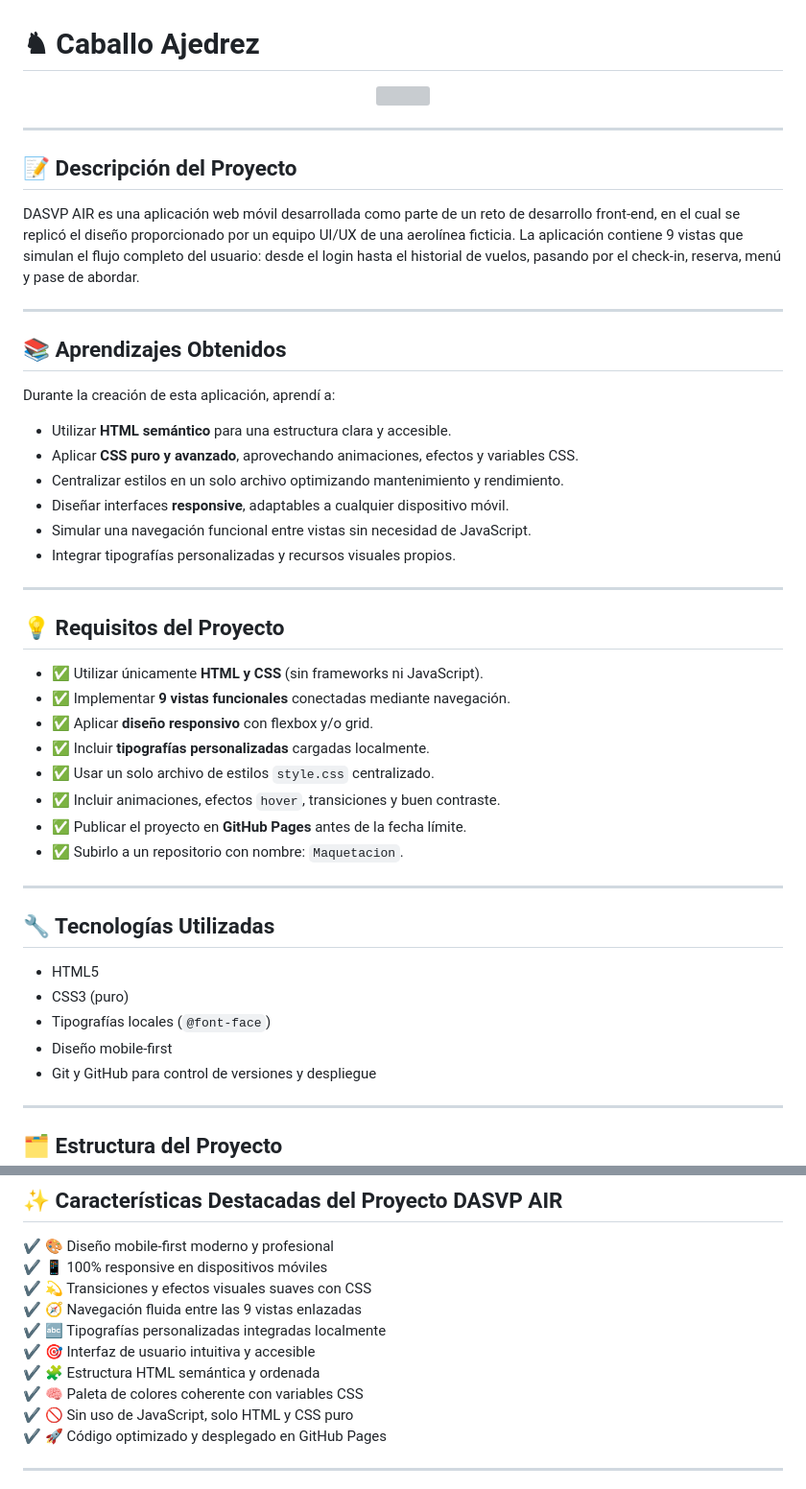
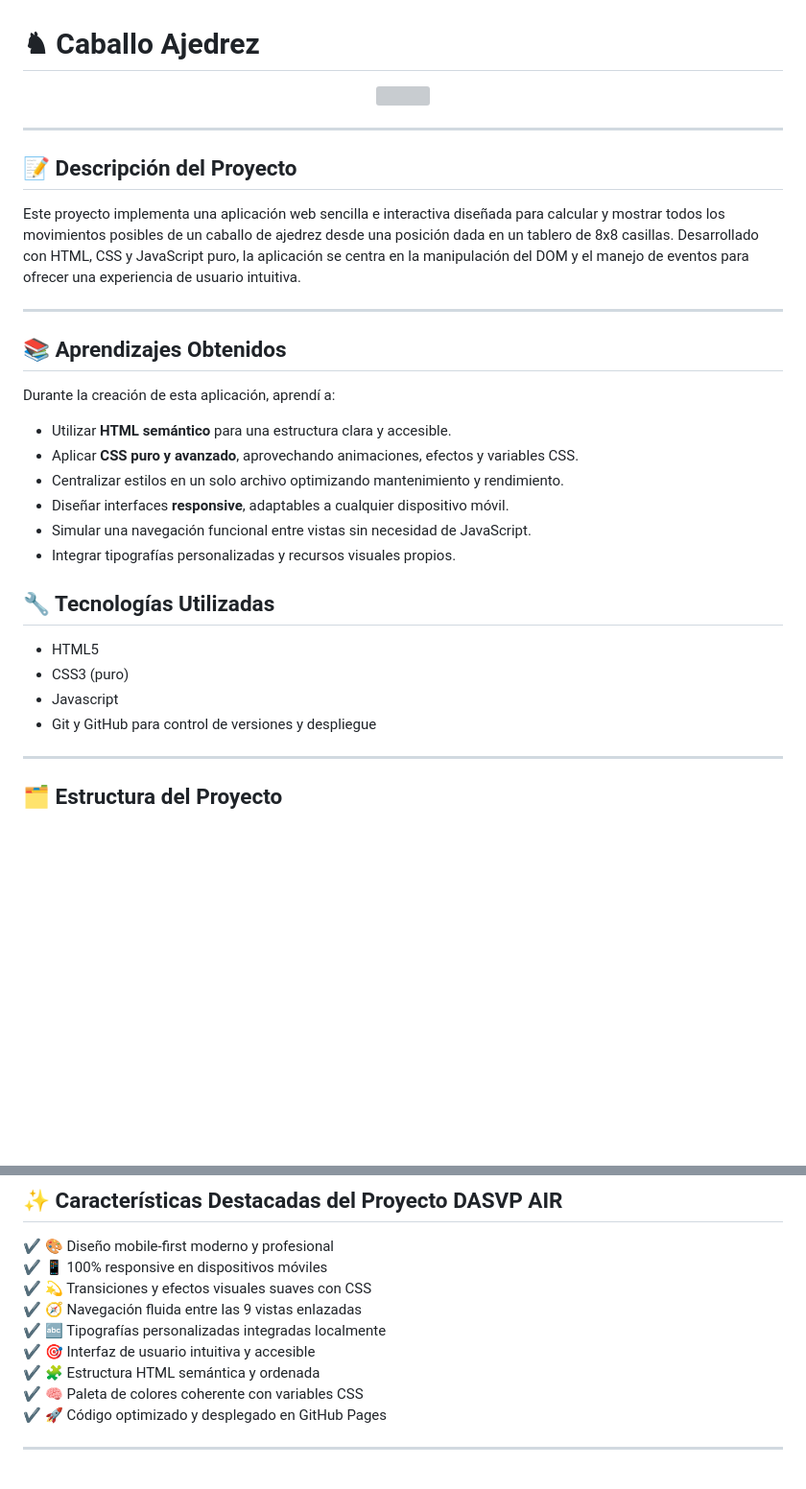
Before and after one commit to DanielSantiagoV/caballo_de_ajedrez, a Markdown page: README.md, 2 parts joined by grey strips. Shown at 96% size. Drawn GitHub-style; blank space fills up the shorter version; grey boxes are pictures that could not be loaded.

```diff
--- a/README.md
+++ b/README.md
@@ -7,7 +7,7 @@
 
 ## 📝 Descripción del Proyecto
 
-DASVP AIR es una aplicación web móvil desarrollada como parte de un reto de desarrollo front-end, en el cual se replicó el diseño proporcionado por un equipo UI/UX de una aerolínea ficticia. La aplicación contiene 9 vistas que simulan el flujo completo del usuario: desde el login hasta el historial de vuelos, pasando por el check-in, reserva, menú y pase de abordar.
+Este proyecto implementa una aplicación web sencilla e interactiva diseñada para calcular y mostrar todos los movimientos posibles de un caballo de ajedrez desde una posición dada en un tablero de 8x8 casillas. Desarrollado con HTML, CSS y JavaScript puro, la aplicación se centra en la manipulación del DOM y el manejo de eventos para ofrecer una experiencia de usuario intuitiva.
 
 ---
 
@@ -22,27 +22,13 @@ Durante la creación de esta aplicación, aprendí a:
 - Simular una navegación funcional entre vistas sin necesidad de JavaScript.
 - Integrar tipografías personalizadas y recursos visuales propios.
 
----
 
-## 💡 Requisitos del Proyecto
-
-- ✅ Utilizar únicamente **HTML y CSS** (sin frameworks ni JavaScript).
-- ✅ Implementar **9 vistas funcionales** conectadas mediante navegación.
-- ✅ Aplicar **diseño responsivo** con flexbox y/o grid.
-- ✅ Incluir **tipografías personalizadas** cargadas localmente.
-- ✅ Usar un solo archivo de estilos `style.css` centralizado.
-- ✅ Incluir animaciones, efectos `hover`, transiciones y buen contraste.
-- ✅ Publicar el proyecto en **GitHub Pages** antes de la fecha límite.
-- ✅ Subirlo a un repositorio con nombre: `Maquetacion`.
-
----
 
 ## 🔧 Tecnologías Utilizadas
 
 - HTML5
 - CSS3 (puro)
-- Tipografías locales (`@font-face`)
-- Diseño mobile-first
+- Javascript
 - Git y GitHub para control de versiones y despliegue
 
 ---
@@ -149,7 +167,6 @@ Despliegue: [GitHub Pages – DASVP AIR](https://TU-USUARIO.github.io/DASVP-AIR/
 ✔️ 🎯 Interfaz de usuario intuitiva y accesible
 ✔️ 🧩 Estructura HTML semántica y ordenada
 ✔️ 🧠 Paleta de colores coherente con variables CSS
-✔️ 🚫 Sin uso de JavaScript, solo HTML y CSS puro
 ✔️ 🚀 Código optimizado y desplegado en GitHub Pages
 
 ---
```
Also changed, not shown: other parts of README.md (+48 -16 lines).
